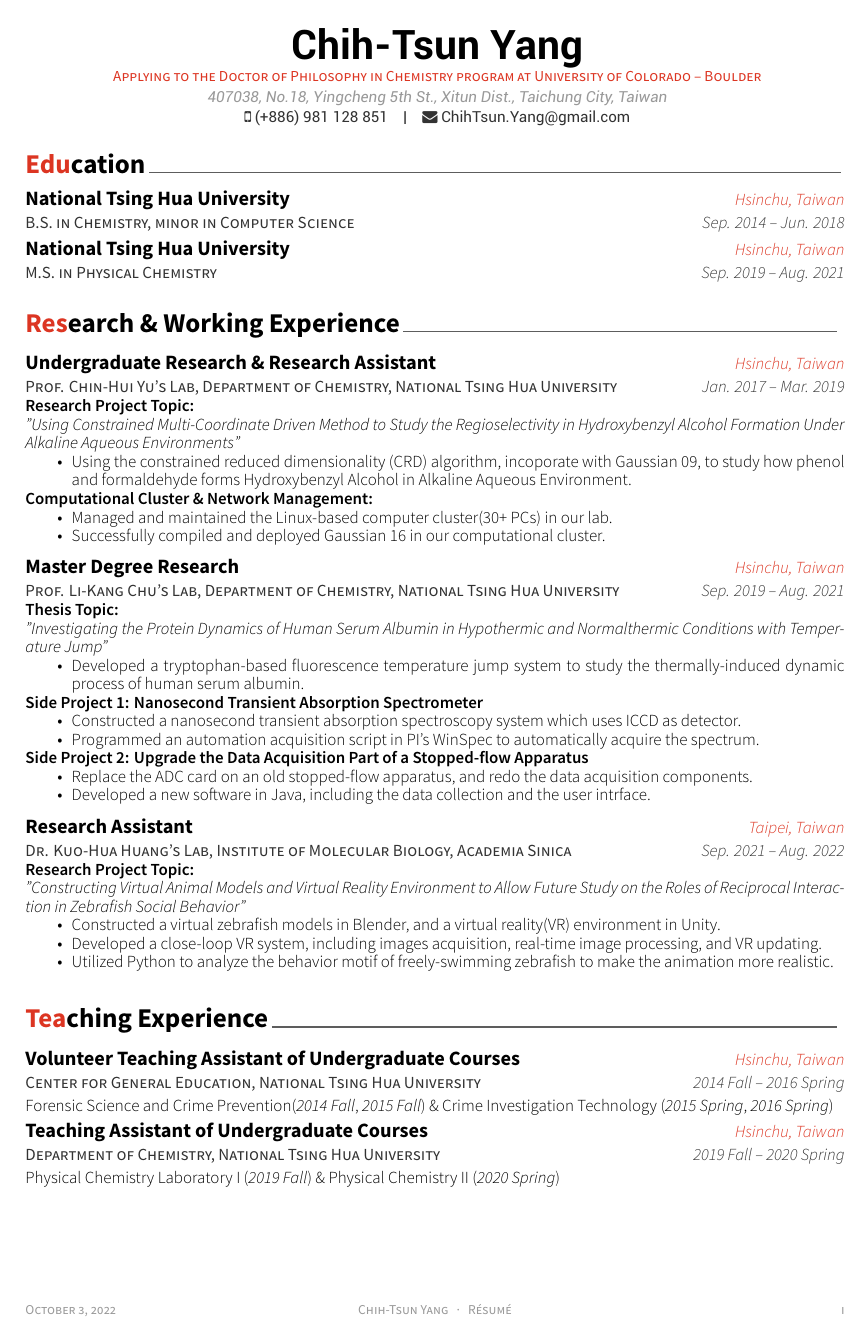
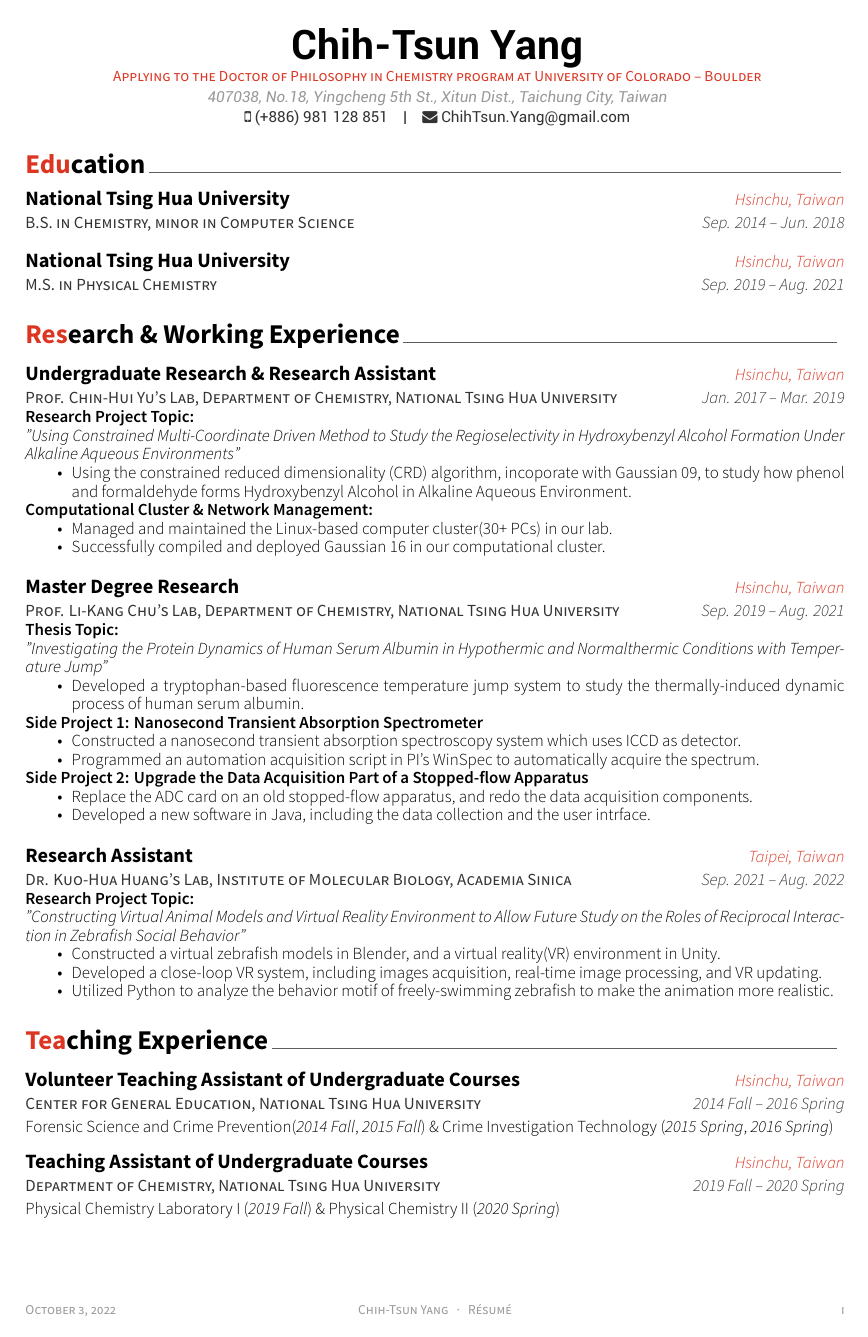
Before and after one commit to Chih-TsunYang/MyResume, a LaTeX CV (ChihTsun_Yang_CV.tex, which reads awesome-cv.cls): page 1 of 3. Compiled offline with XeLaTeX.

Commit message:
ver 1.1.1 - adjust skips btw entries

```diff
--- a/ChihTsun_Yang_CV.tex
+++ b/ChihTsun_Yang_CV.tex
@@ -52,6 +52,7 @@
       {\entrytitlestyle{#2} & \entrylocationstyle{#3} \\
       \entrypositionstyle{#1} & \entrydatestyle{#4}}
   \end{tabular*}%
+  \vspace{\acvAfterCventrySkip}
 }
 
 %----------------------------------------------------------------------------------------
--- a/awesome-cv.cls
+++ b/awesome-cv.cls
@@ -379,6 +379,8 @@
 % Others
 \newcommand{\acvSectionTopSkip}{3mm}
 \newcommand{\acvSectionContentTopSkip}{2.5mm}
+\newcommand{\acvAfterCventrySkip}{1.5mm}
+\newcommand{\acvAfterCventriesSkip}{-3.0mm}
 
 % cvskills
 \newcommand{\acvSkillsextrarowheight}{0.5\baselineskip}
@@ -566,6 +568,7 @@
   \begin{center}
 }{%
   \end{center}
+  \vspace{\acvAfterCventriesSkip}
 }
 % Define an entry of cv information
 % Usage: \cventry{<position>}{<title>}{<location>}{<date>}{<description>}
@@ -580,6 +583,7 @@
       \entrypositionstyle{#1} & \entrydatestyle{#4} \\}
     \multicolumn{2}{L{\textwidth}}{\descriptionstyle{#5}}
   \end{tabular*}%
+  \vspace{\acvAfterCventrySkip}
 }
 
 % Define an environment for cvsubentry
```
Also changed, not shown: sections/experience.tex (+0 -1 lines), ChihTsun_Yang_CV.pdf.
